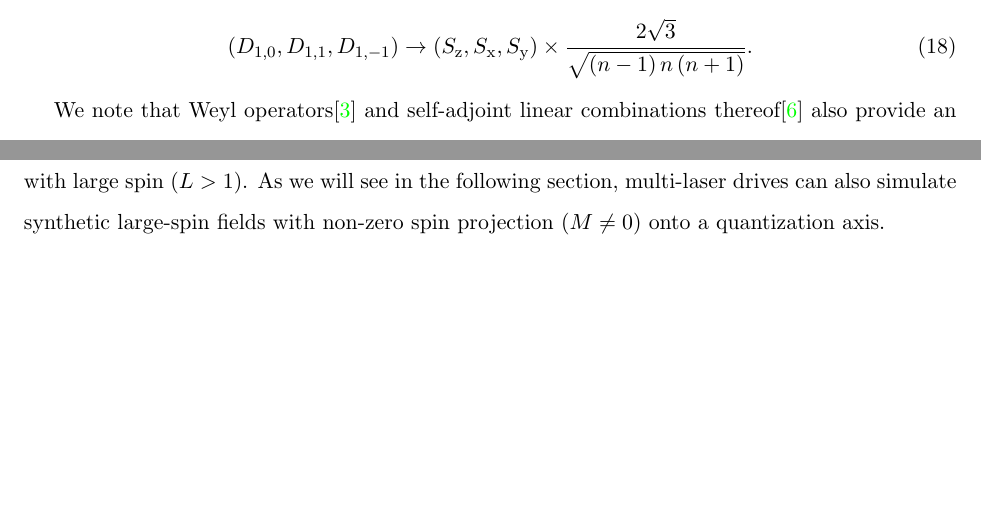
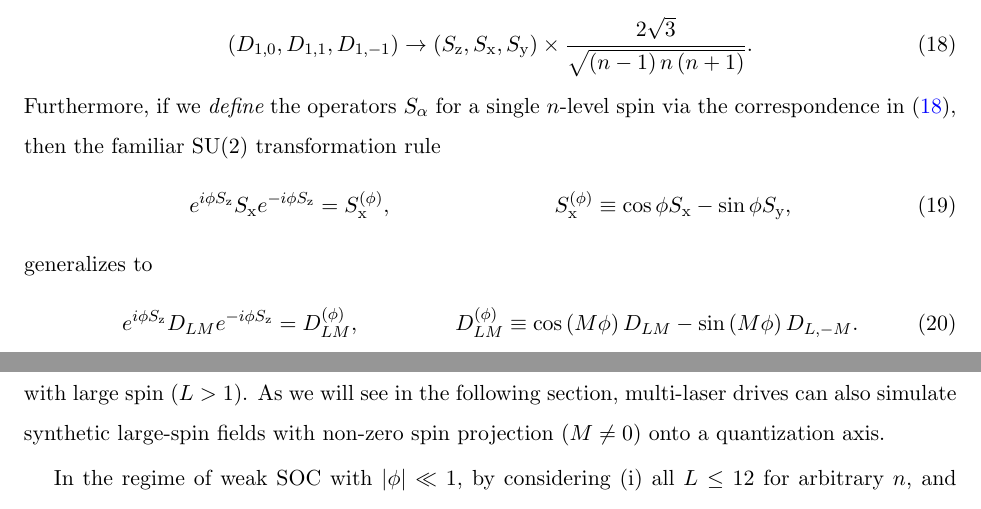
Before and after one commit to perlinm/rey_research, a LaTeX paper (collective_sun/sun_notes.tex): two parts of pages 4 and 5 of 14 before the commit and two parts of pages 4 and 6 of 14 after it, joined at a grey line, cut so that both start at the same text, the shorter picture padded with empty space. Compiled offline with pdfLaTeX.

Commit message:
fixed minor error in expression of effective SOC field added transformation rule for drive operators under Sz rotations

```diff
--- a/collective_sun/sun_notes.tex
+++ b/collective_sun/sun_notes.tex
@@ -53,7 +53,6 @@
 \renewcommand{\S}{\mathcal{S}}
 
 \DeclareMathOperator{\sign}{sign}
-\DeclareMathOperator{\signs}{signs}
 
 \def\obra#1{\mathinner{({#1}|}}
 \def\oket#1{\mathinner{|{#1})}}
@@ -291,6 +290,21 @@ spin, and $S_+$ is a collective spin-raising operator for $\p{n-1}$
   \p{D_{1,0},D_{1,1},D_{1,-1}}
   \to \p{S_\z,S_\x,S_\y}
   \times \f{2\sqrt{3}}{\sqrt{\p{n-1}n\p{n+1}}}.
+  \label{eq:spin_ops}
+\end{align}
+Furthermore, if we {\it define} the operators $S_\alpha$ for a single
+$n$-level spin via the correspondence in \eqref{eq:spin_ops}, then the
+familiar SU(2) transformation rule
+\begin{align}
+  e^{i\phi S_\z} S_\x e^{-i\phi S_\z} = S_\x^{(\phi)},
+  &&
+  S_\x^{(\phi)} \equiv \cos\phi S_\x - \sin\phi S_\y,
+\end{align}
+generalizes to
+\begin{align}
+  e^{i\phi S_\z} D_{LM} e^{-i\phi S_\z} = D_{LM}^{(\phi)},
+  &&
+  D_{LM}^{(\phi)} \equiv \cos\p{M\phi} D_{LM} - \sin\p{M\phi} D_{L,-M}.
 \end{align}
 
 We note that Weyl operators\cite{bertlmann2008bloch} and self-adjoint
```
Also changed, not shown: collective_sun/sun_notes.tex (2 more changed lines).
